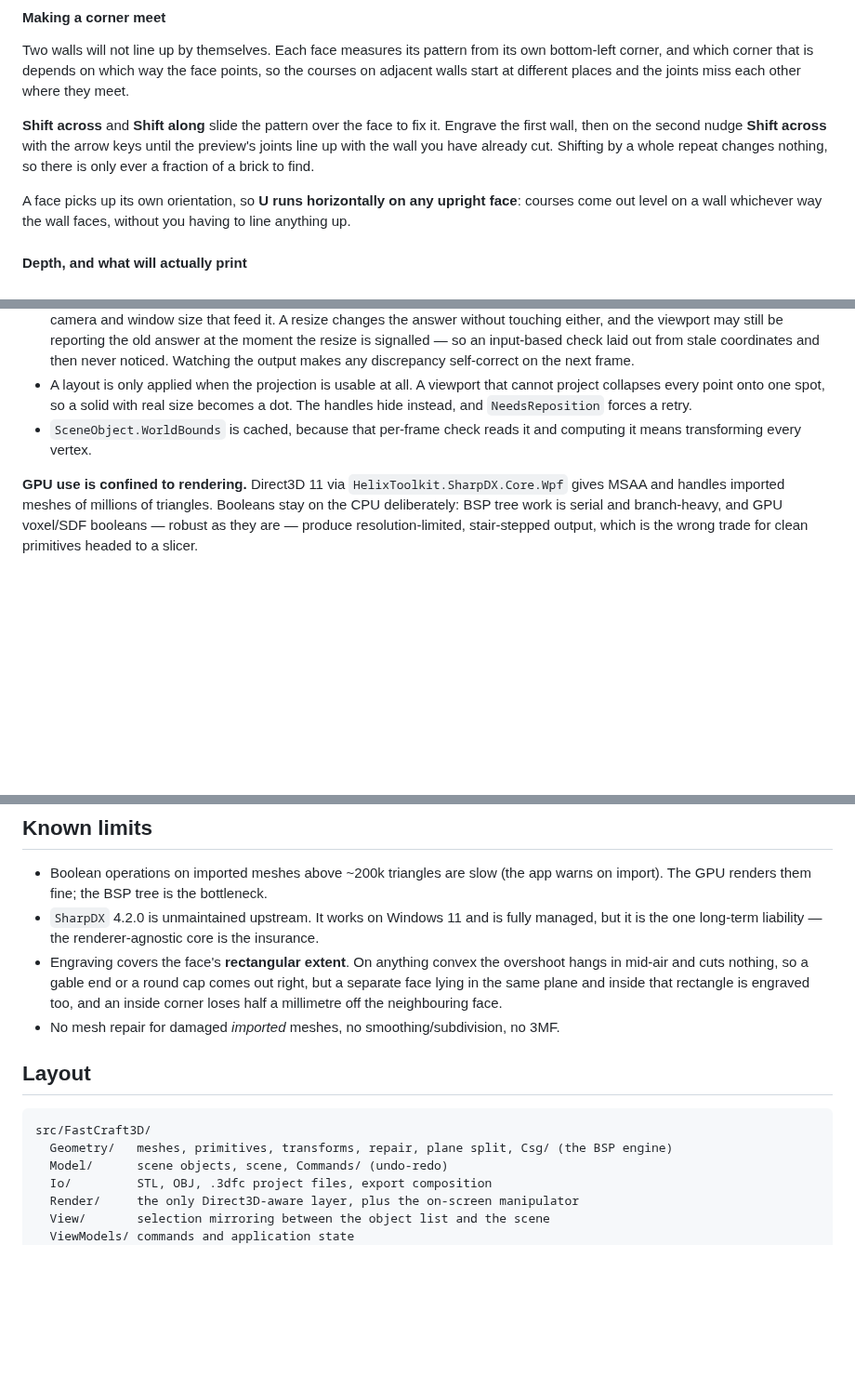
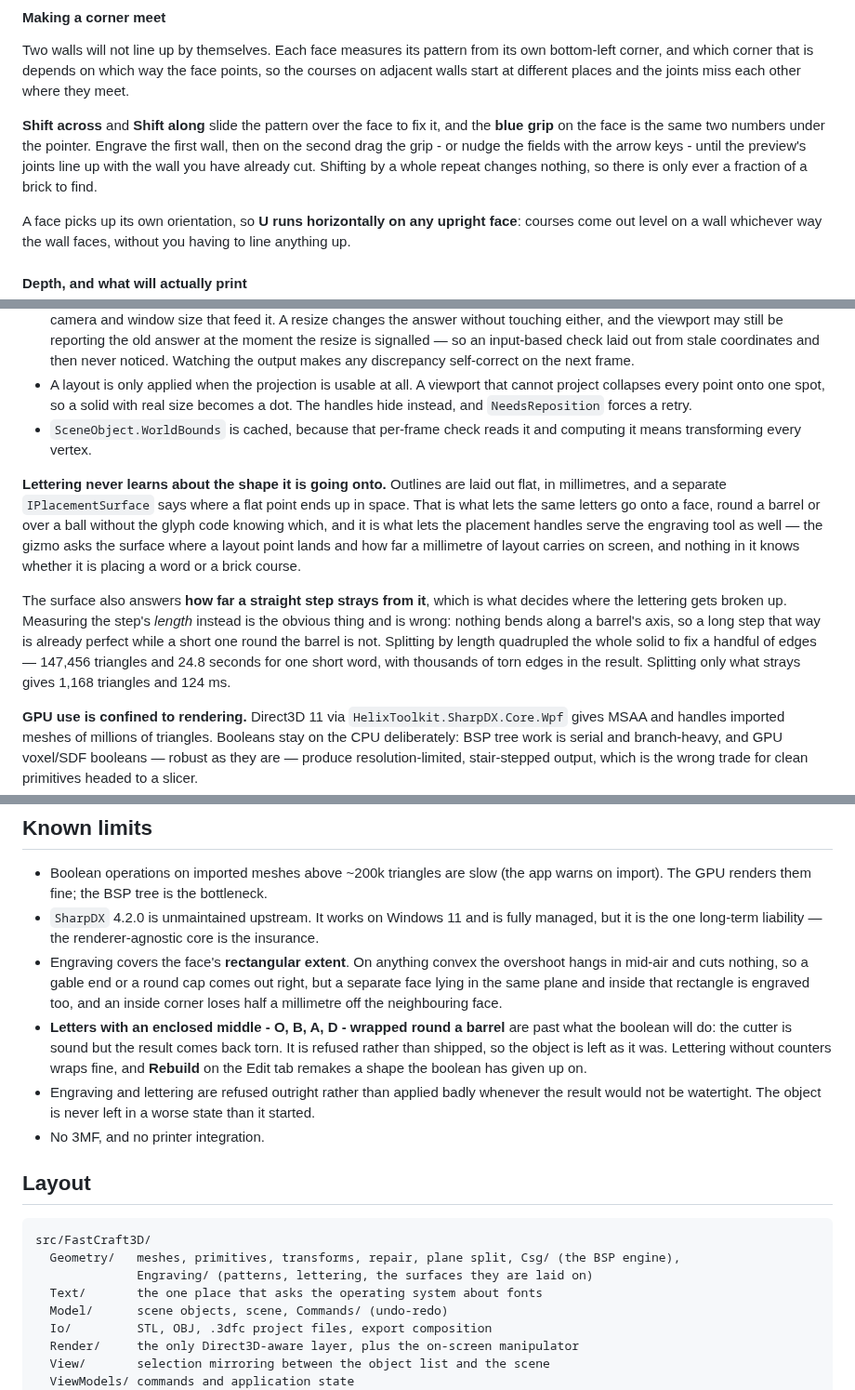
Before and after one commit to Sorbiers/3DFastCraft, a Markdown page: README.md, 3 parts joined by grey strips. Shown at 93% size. Rendered like a GitHub page; blank space fills up the shorter version.

````diff
--- a/README.md
+++ b/README.md
@@ -306,10 +346,11 @@ Two walls will not line up by themselves. Each face measures its pattern from it
 corner, and which corner that is depends on which way the face points, so the courses on adjacent
 walls start at different places and the joints miss each other where they meet.
 
-**Shift across** and **Shift along** slide the pattern over the face to fix it. Engrave the first
-wall, then on the second nudge **Shift across** with the arrow keys until the preview's joints
-line up with the wall you have already cut. Shifting by a whole repeat changes nothing, so there
-is only ever a fraction of a brick to find.
+**Shift across** and **Shift along** slide the pattern over the face to fix it, and the **blue
+grip** on the face is the same two numbers under the pointer. Engrave the first wall, then on the
+second drag the grip - or nudge the fields with the arrow keys - until the preview's joints line
+up with the wall you have already cut. Shifting by a whole repeat changes nothing, so there is
+only ever a fraction of a brick to find.
 
 A face picks up its own orientation, so **U runs horizontally on any upright face**: courses come
 out level on a wall whichever way the wall faces, without you having to line anything up.
@@ -465,6 +506,20 @@ through to the camera. Two consequences worth knowing:
 - `SceneObject.WorldBounds` is cached, because that per-frame check reads it and computing it
   means transforming every vertex.
 
+**Lettering never learns about the shape it is going onto.** Outlines are laid out flat, in
+millimetres, and a separate `IPlacementSurface` says where a flat point ends up in space. That is
+what lets the same letters go onto a face, round a barrel or over a ball without the glyph code
+knowing which, and it is what lets the placement handles serve the engraving tool as well — the
+gizmo asks the surface where a layout point lands and how far a millimetre of layout carries on
+screen, and nothing in it knows whether it is placing a word or a brick course.
+
+The surface also answers **how far a straight step strays from it**, which is what decides where
+the lettering gets broken up. Measuring the step's *length* instead is the obvious thing and is
+wrong: nothing bends along a barrel's axis, so a long step that way is already perfect while a
+short one round the barrel is not. Splitting by length quadrupled the whole solid to fix a
+handful of edges — 147,456 triangles and 24.8 seconds for one short word, with thousands of torn
+edges in the result. Splitting only what strays gives 1,168 triangles and 124 ms.
+
 **GPU use is confined to rendering.** Direct3D 11 via `HelixToolkit.SharpDX.Core.Wpf` gives
 MSAA and handles imported meshes of millions of triangles. Booleans stay on the CPU
 deliberately: BSP tree work is serial and branch-heavy, and GPU voxel/SDF booleans — robust as
@@ -481,13 +536,21 @@ primitives headed to a slicer.
   hangs in mid-air and cuts nothing, so a gable end or a round cap comes out right, but a
   separate face lying in the same plane and inside that rectangle is engraved too, and an
   inside corner loses half a millimetre off the neighbouring face.
-- No mesh repair for damaged *imported* meshes, no smoothing/subdivision, no 3MF.
+- **Letters with an enclosed middle - O, B, A, D - wrapped round a barrel** are past what the
+  boolean will do: the cutter is sound but the result comes back torn. It is refused rather than
+  shipped, so the object is left as it was. Lettering without counters wraps fine, and **Rebuild**
+  on the Edit tab remakes a shape the boolean has given up on.
+- Engraving and lettering are refused outright rather than applied badly whenever the result
+  would not be watertight. The object is never left in a worse state than it started.
+- No 3MF, and no printer integration.
 
 ## Layout
 
 ```
 src/FastCraft3D/
-  Geometry/   meshes, primitives, transforms, repair, plane split, Csg/ (the BSP engine)
+  Geometry/   meshes, primitives, transforms, repair, plane split, Csg/ (the BSP engine),
+              Engraving/ (patterns, lettering, the surfaces they are laid on)
+  Text/       the one place that asks the operating system about fonts
   Model/      scene objects, scene, Commands/ (undo-redo)
   Io/         STL, OBJ, .3dfc project files, export composition
   Render/     the only Direct3D-aware layer, plus the on-screen manipulator
````
Also changed, not shown: other parts of README.md (+40 -0 lines), docs/screenshot.png, 2 other files.
